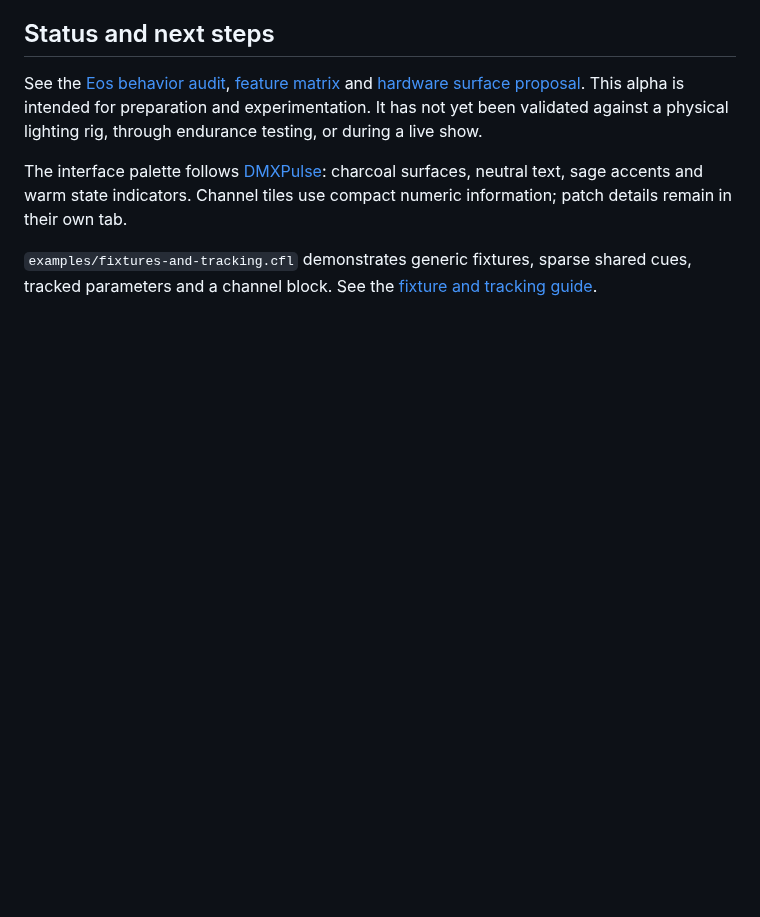
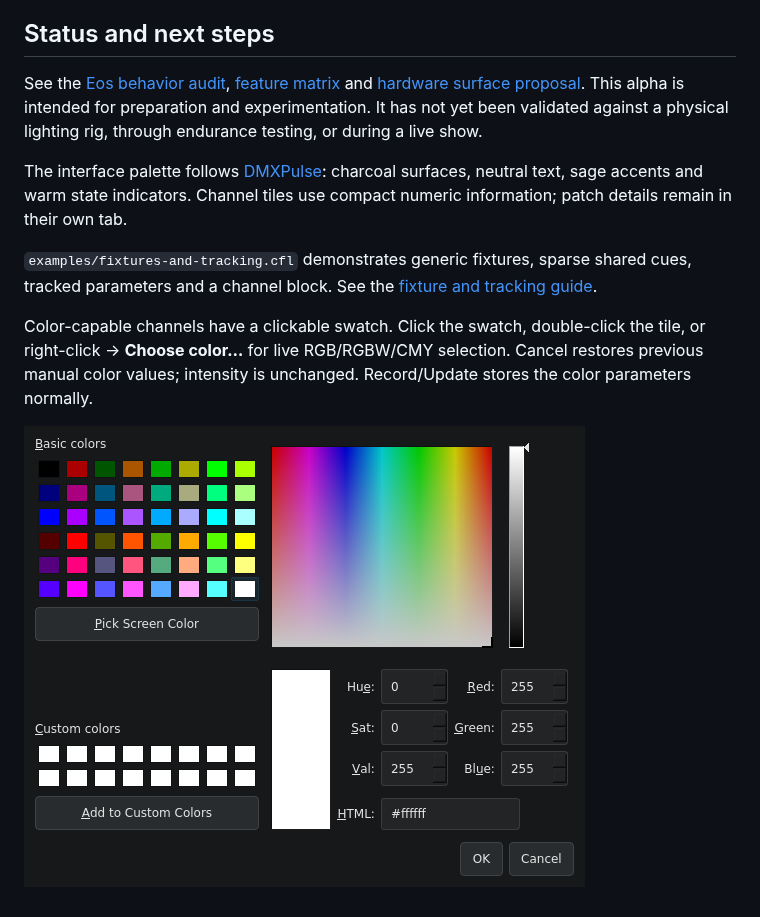
Before and after one commit to PixelStereo/Cold-Flame, a Markdown page: README.md, the part around the change. Drawn GitHub-style; pictures changed too: color-preview.png (added); blank space fills up the shorter version.

Commit message:
Add live channel color picking with cue recording support

```diff
--- a/README.md
+++ b/README.md
@@ -134,3 +134,7 @@ See the [Eos behavior audit](docs/EOS-COMPATIBILITY.md), [feature matrix](docs/F
 The interface palette follows [DMXPulse](https://github.com/PixelStereo/DMXPulse/blob/main/src/window.cpp): charcoal surfaces, neutral text, sage accents and warm state indicators. Channel tiles use compact numeric information; patch details remain in their own tab.
 
 `examples/fixtures-and-tracking.cfl` demonstrates generic fixtures, sparse shared cues, tracked parameters and a channel block. See the [fixture and tracking guide](docs/FIXTURES-AND-TRACKING.md).
+
+Color-capable channels have a clickable swatch. Click the swatch, double-click the tile, or right-click → **Choose color…** for live RGB/RGBW/CMY selection. Cancel restores previous manual color values; intensity is unchanged. Record/Update stores the color parameters normally.
+
+![Channel color picker](color-preview.png)
```
Also changed, not shown: docs/FIXTURES-AND-TRACKING.md (+9 -1 lines), 6 other files.
